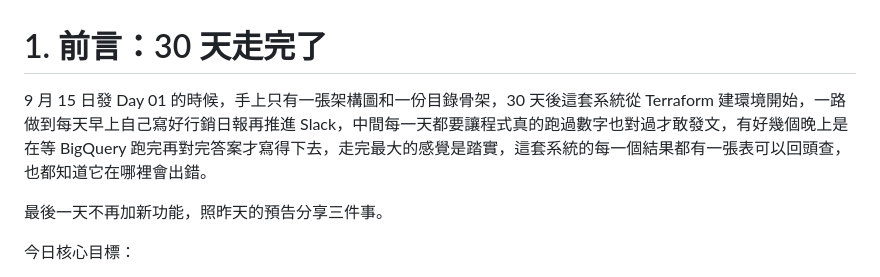
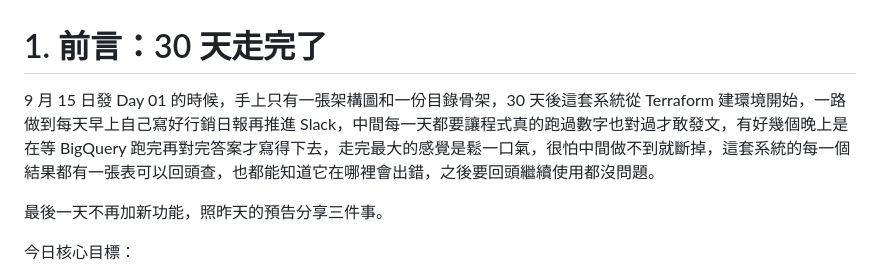
Before and after one commit to gminc/ai-driven-martech-pipeline, a Markdown page: docs/articles/day30-open-source-handoff.md, the part around one of its changes. Rendered like a GitHub page.

```diff
--- a/docs/articles/day30-open-source-handoff.md
+++ b/docs/articles/day30-open-source-handoff.md
@@ -1,6 +1,6 @@
 # 1. 前言：30 天走完了
 
-9 月 15 日發 Day 01 的時候，手上只有一張架構圖和一份目錄骨架，30 天後這套系統從 Terraform 建環境開始，一路做到每天早上自己寫好行銷日報再推進 Slack，中間每一天都要讓程式真的跑過數字也對過才敢發文，有好幾個晚上是在等 BigQuery 跑完再對完答案才寫得下去，走完最大的感覺是踏實，這套系統的每一個結果都有一張表可以回頭查，也都知道它在哪裡會出錯。
+9 月 15 日發 Day 01 的時候，手上只有一張架構圖和一份目錄骨架，30 天後這套系統從 Terraform 建環境開始，一路做到每天早上自己寫好行銷日報再推進 Slack，中間每一天都要讓程式真的跑過數字也對過才敢發文，有好幾個晚上是在等 BigQuery 跑完再對完答案才寫得下去，走完最大的感覺是鬆一口氣，很怕中間做不到就斷掉，這套系統的每一個結果都有一張表可以回頭查，也都能知道它在哪裡會出錯，之後要回頭繼續使用都沒問題。
 
 最後一天不再加新功能，照昨天的預告分享三件事。
 
```
Also changed, not shown: other parts of docs/articles/day30-open-source-handoff.md (+1 -1 lines).
